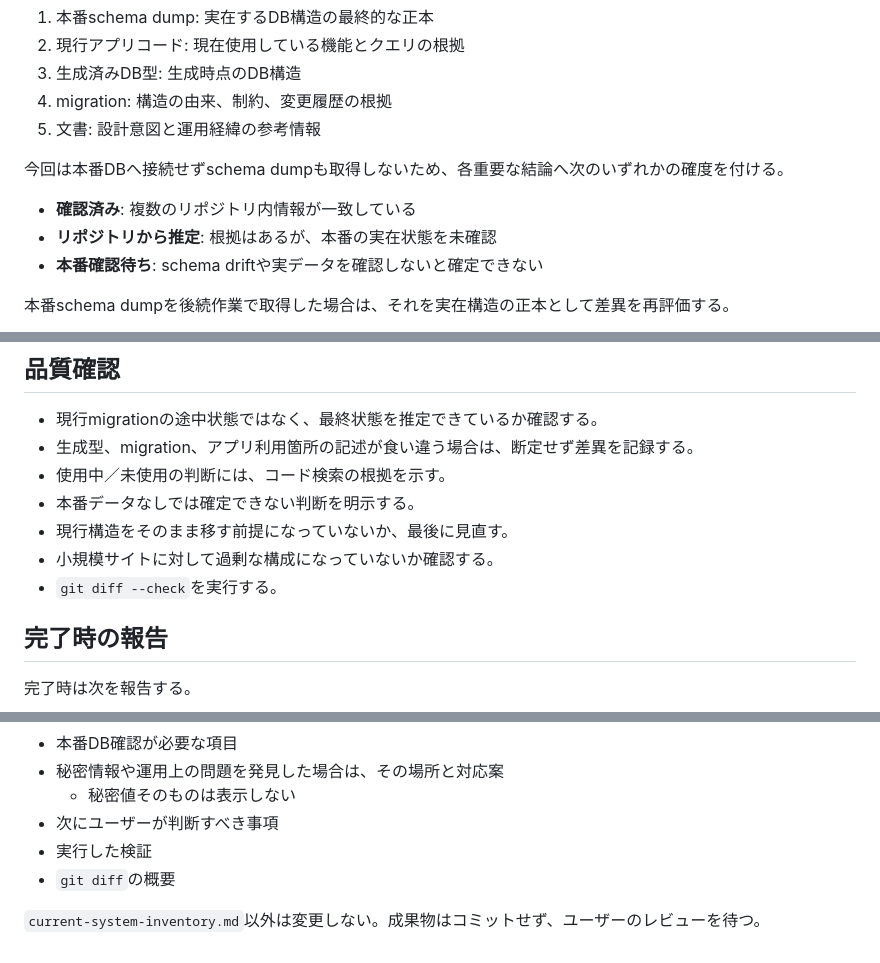
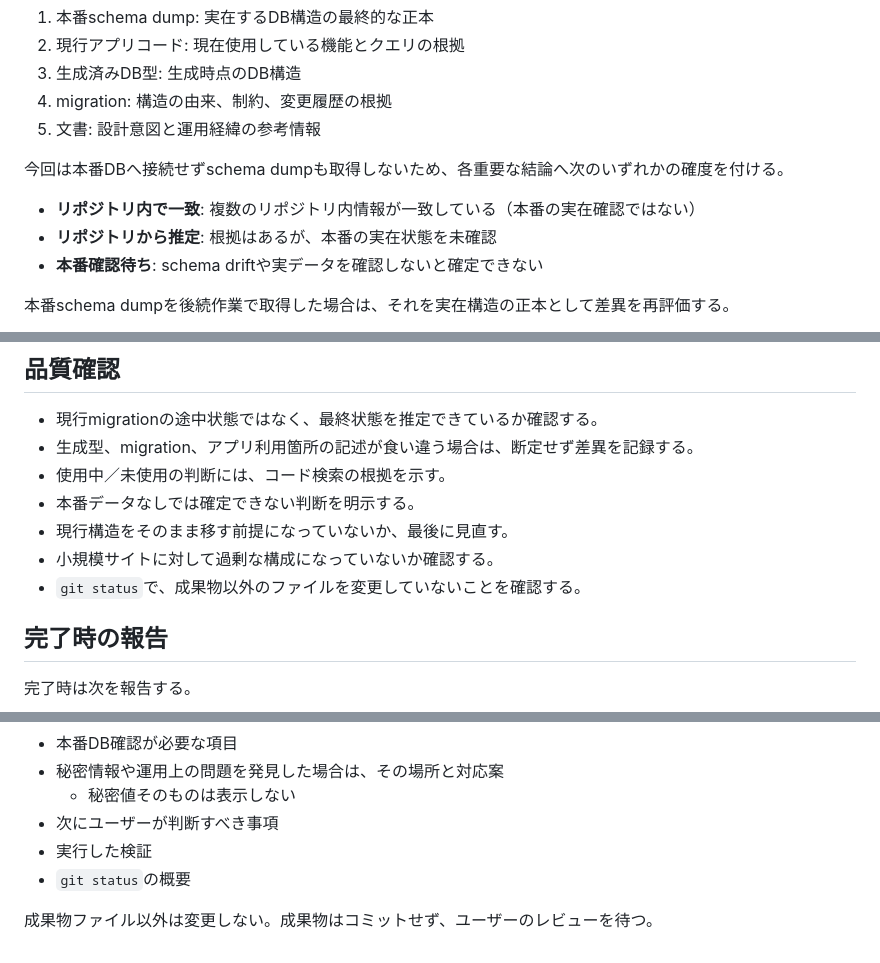
Before and after one commit to katamuki/meigen-fly, a Markdown page: docs/database/current-system-inventory-task.md, 3 parts joined by grey strips. Drawn GitHub-style.

Commit message:
docs: clarify inventory task quality checks and deliverable rules
- Rename confidence label 確認済み to リポジトリ内で一致 to avoid
  implying production verification
- Replace git diff --check (no-op for an untracked deliverable) with
  a git status check for unintended changes
- Allow splitting the deliverable into per-part files under
  docs/database/ with current-system-inventory.md as the index

Co-Authored-By: Claude Fable 5 <noreply@anthropic.com>

```diff
--- a/docs/database/current-system-inventory-task.md
+++ b/docs/database/current-system-inventory-task.md
@@ -132,7 +132,7 @@ migrationを単純に列挙するのではなく、追加・変更・削除の
 
 今回は本番DBへ接続せずschema dumpも取得しないため、各重要な結論へ次のいずれかの確度を付ける。
 
-- **確認済み**: 複数のリポジトリ内情報が一致している
+- **リポジトリ内で一致**: 複数のリポジトリ内情報が一致している（本番の実在確認ではない）
 - **リポジトリから推定**: 根拠はあるが、本番の実在状態を未確認
 - **本番確認待ち**: schema driftや実データを確認しないと確定できない
 
@@ -351,7 +353,7 @@ ER図は必須ではない。関係が複雑で、図にすることで理解し
 - 本番データなしでは確定できない判断を明示する。
 - 現行構造をそのまま移す前提になっていないか、最後に見直す。
 - 小規模サイトに対して過剰な構成になっていないか確認する。
-- `git diff --check`を実行する。
+- `git status`で、成果物以外のファイルを変更していないことを確認する。
 
 ## 完了時の報告
 
@@ -366,6 +368,6 @@ ER図は必須ではない。関係が複雑で、図にすることで理解し
   - 秘密値そのものは表示しない
 - 次にユーザーが判断すべき事項
 - 実行した検証
-- `git diff`の概要
+- `git status`の概要
 
-`current-system-inventory.md`以外は変更しない。成果物はコミットせず、ユーザーのレビューを待つ。
+成果物ファイル以外は変更しない。成果物はコミットせず、ユーザーのレビューを待つ。
```
Also changed, not shown: other parts of docs/database/current-system-inventory-task.md (+2 -0 lines).
